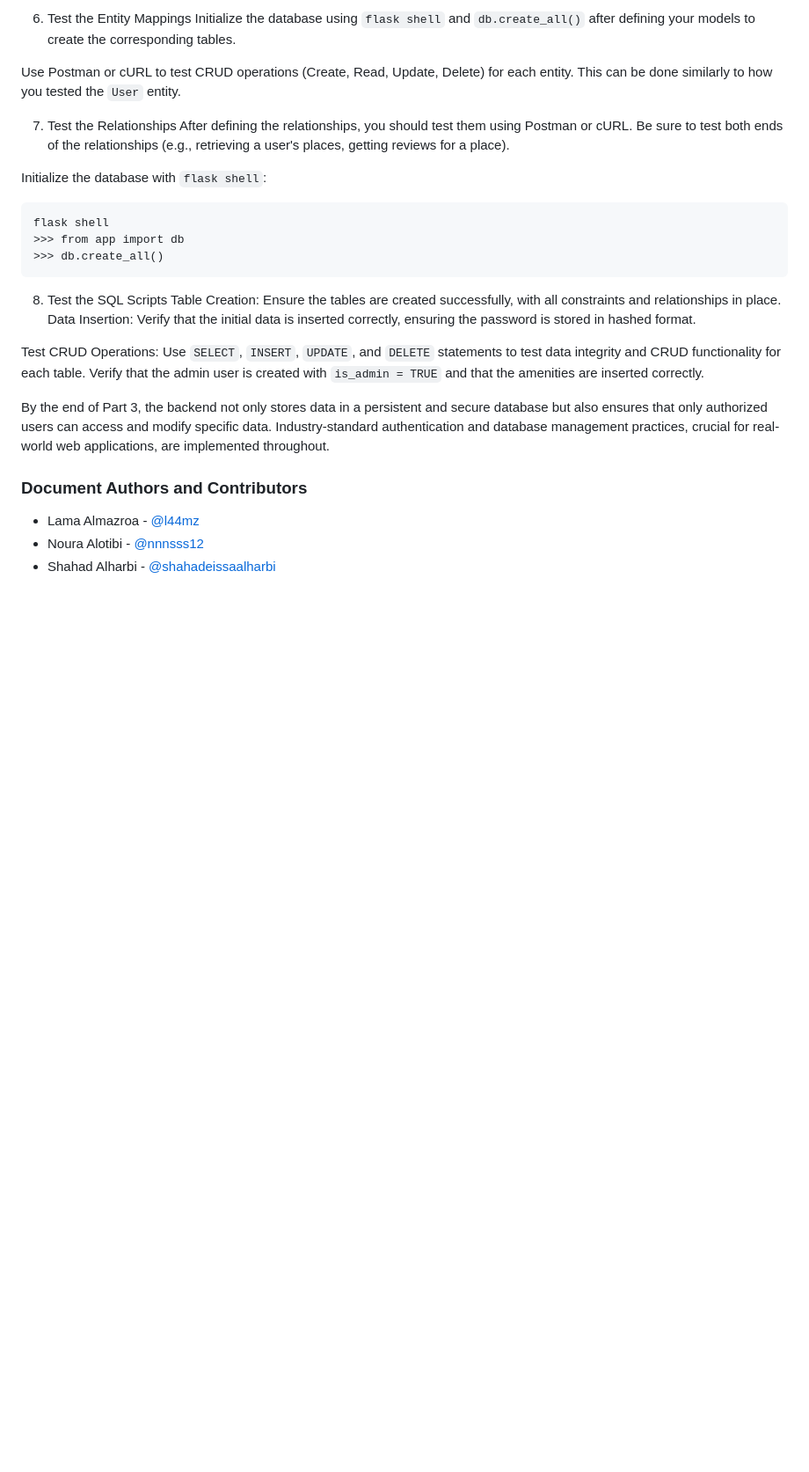
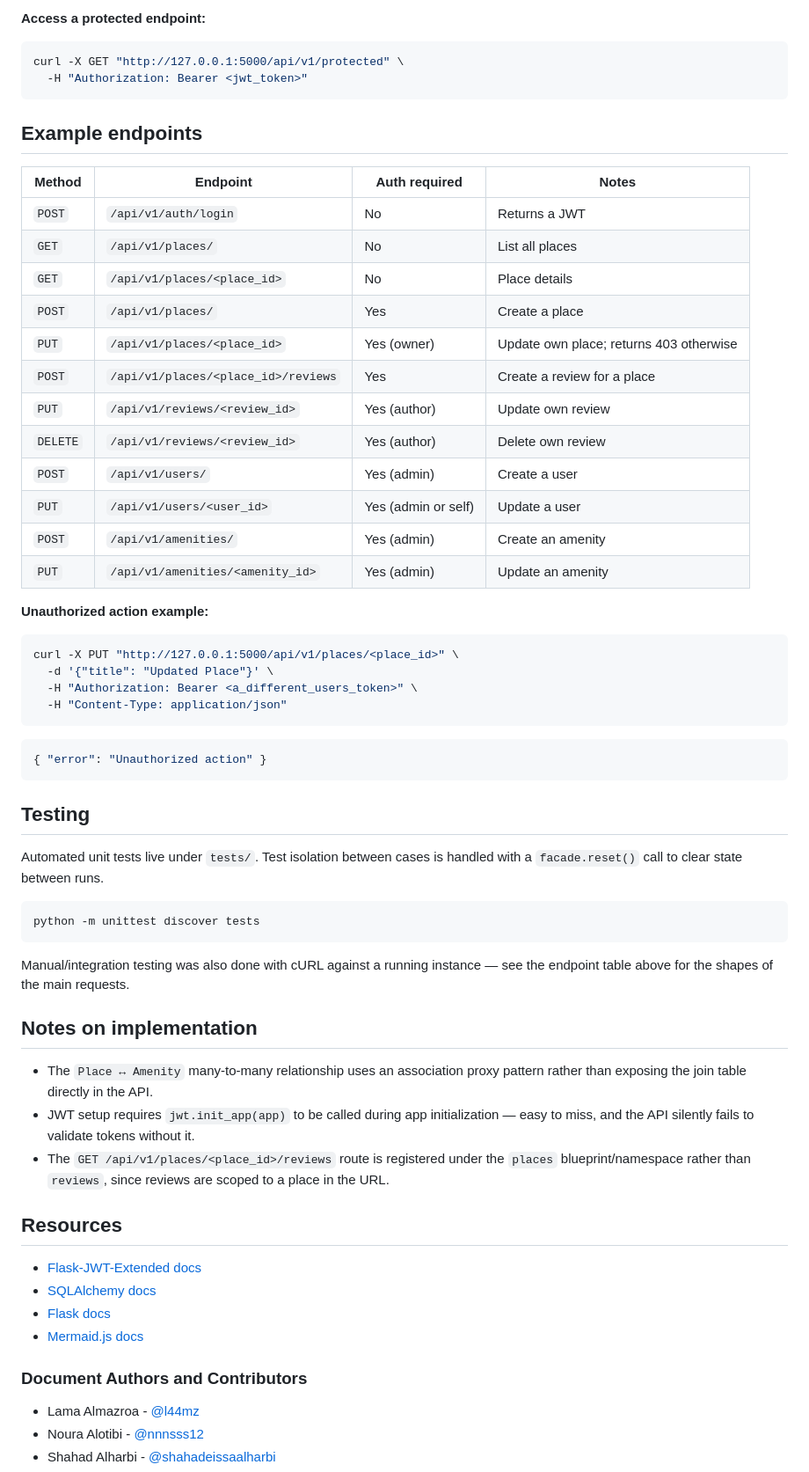
Before and after one commit to shahadeissaalharbi/holbertonschool-hbnb, a Markdown page: part3/README.md, the part around one of its changes. Shown at 88% size. Drawn GitHub-style; blank space fills up the shorter version.

````diff
--- a/part3/README.md
+++ b/part3/README.md
@@ -280,30 +149,64 @@ curl -X GET "http://127.0.0.1:5000/api/v1/users/<user_id>"
 ```
 
-6. Test the Entity Mappings
-Initialize the database using `flask shell` and `db.create_all()` after defining your models to create the corresponding tables.
+**Access a protected endpoint:**
 
-Use Postman or cURL to test CRUD operations (Create, Read, Update, Delete) for each entity. This can be done similarly to how you tested the `User` entity.
-
-7. Test the Relationships
-After defining the relationships, you should test them using Postman or cURL. Be sure to test both ends of the relationships (e.g., retrieving a user's places, getting reviews for a place).
-
-Initialize the database with `flask shell`:
-```
-flask shell
->>> from app import db
->>> db.create_all()
+```bash
+curl -X GET "http://127.0.0.1:5000/api/v1/protected" \
+  -H "Authorization: Bearer <jwt_token>"
 ```
 
-8. Test the SQL Scripts
-Table Creation: Ensure the tables are created successfully, with all constraints and relationships in place.
-Data Insertion: Verify that the initial data is inserted correctly, ensuring the password is stored in hashed format.
+## Example endpoints
 
-Test CRUD Operations:
-Use `SELECT`, `INSERT`, `UPDATE`, and `DELETE` statements to test data integrity and CRUD functionality for each table.
-Verify that the admin user is created with `is_admin = TRUE` and that the amenities are inserted correctly.
+| Method | Endpoint | Auth required | Notes |
+|---|---|---|---|
+| `POST` | `/api/v1/auth/login` | No | Returns a JWT |
+| `GET` | `/api/v1/places/` | No | List all places |
+| `GET` | `/api/v1/places/<place_id>` | No | Place details |
+| `POST` | `/api/v1/places/` | Yes | Create a place |
+| `PUT` | `/api/v1/places/<place_id>` | Yes (owner) | Update own place; returns 403 otherwise |
+| `POST` | `/api/v1/places/<place_id>/reviews` | Yes | Create a review for a place |
+| `PUT` | `/api/v1/reviews/<review_id>` | Yes (author) | Update own review |
+| `DELETE` | `/api/v1/reviews/<review_id>` | Yes (author) | Delete own review |
+| `POST` | `/api/v1/users/` | Yes (admin) | Create a user |
+| `PUT` | `/api/v1/users/<user_id>` | Yes (admin or self) | Update a user |
+| `POST` | `/api/v1/amenities/` | Yes (admin) | Create an amenity |
+| `PUT` | `/api/v1/amenities/<amenity_id>` | Yes (admin) | Update an amenity |
 
+**Unauthorized action example:**
 
-By the end of Part 3, the backend not only stores data in a persistent and secure database but also ensures that only authorized users can access and modify specific data. Industry-standard authentication and database management practices, crucial for real-world web applications, are implemented throughout.
+```bash
+curl -X PUT "http://127.0.0.1:5000/api/v1/places/<place_id>" \
+  -d '{"title": "Updated Place"}' \
+  -H "Authorization: Bearer <a_different_users_token>" \
+  -H "Content-Type: application/json"
+```
+
+```json
+{ "error": "Unauthorized action" }
+```
+
+## Testing
+
+Automated unit tests live under `tests/`. Test isolation between cases is handled with a `facade.reset()` call to clear state between runs.
+
+```bash
+python -m unittest discover tests
+```
+
+Manual/integration testing was also done with cURL against a running instance — see the endpoint table above for the shapes of the main requests.
+
+## Notes on implementation
+
+- The `Place ↔ Amenity` many-to-many relationship uses an association proxy pattern rather than exposing the join table directly in the API.
+- JWT setup requires `jwt.init_app(app)` to be called during app initialization — easy to miss, and the API silently fails to validate tokens without it.
+- The `GET /api/v1/places/<place_id>/reviews` route is registered under the `places` blueprint/namespace rather than `reviews`, since reviews are scoped to a place in the URL.
+
+## Resources
+
+- [Flask-JWT-Extended docs](https://flask-jwt-extended.readthedocs.io/)
+- [SQLAlchemy docs](https://docs.sqlalchemy.org/)
+- [Flask docs](https://flask.palletsprojects.com/)
+- [Mermaid.js docs](https://mermaid.js.org/)
 
 ### Document Authors and Contributors
 
````
Also changed, not shown: other parts of part3/README.md (+81 -212 lines).
